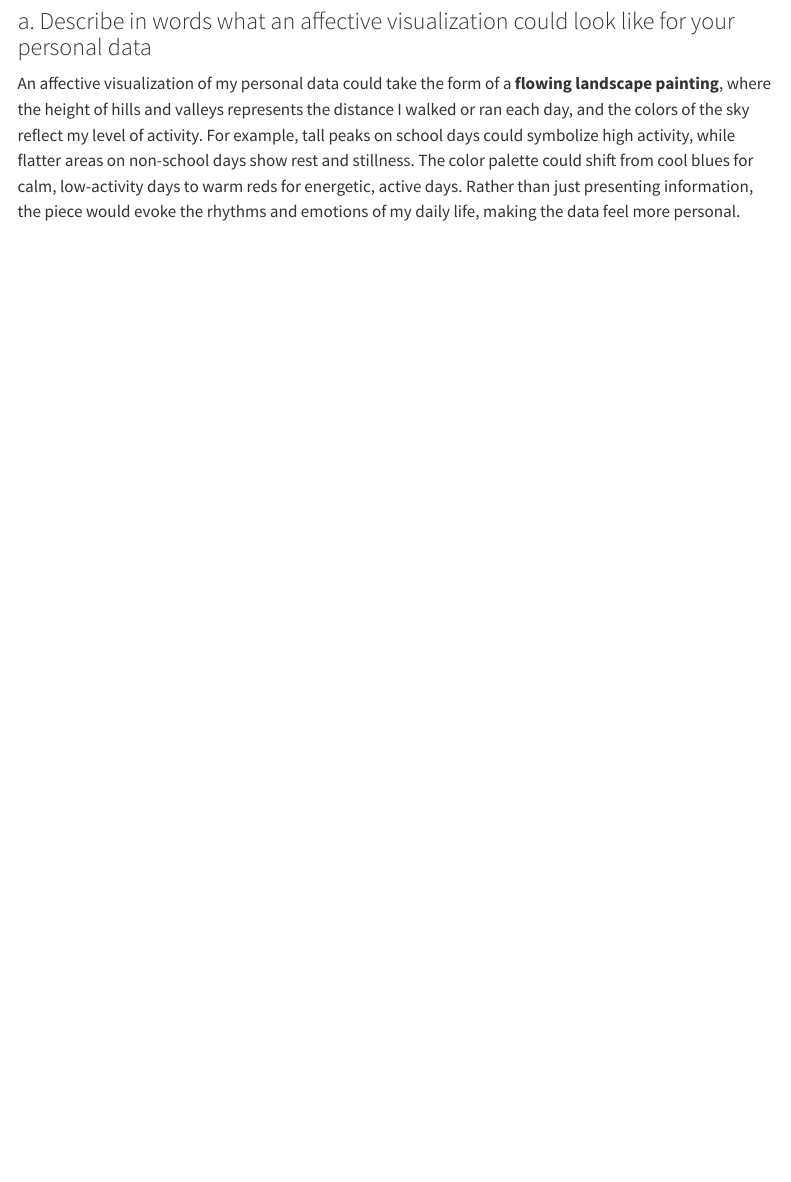
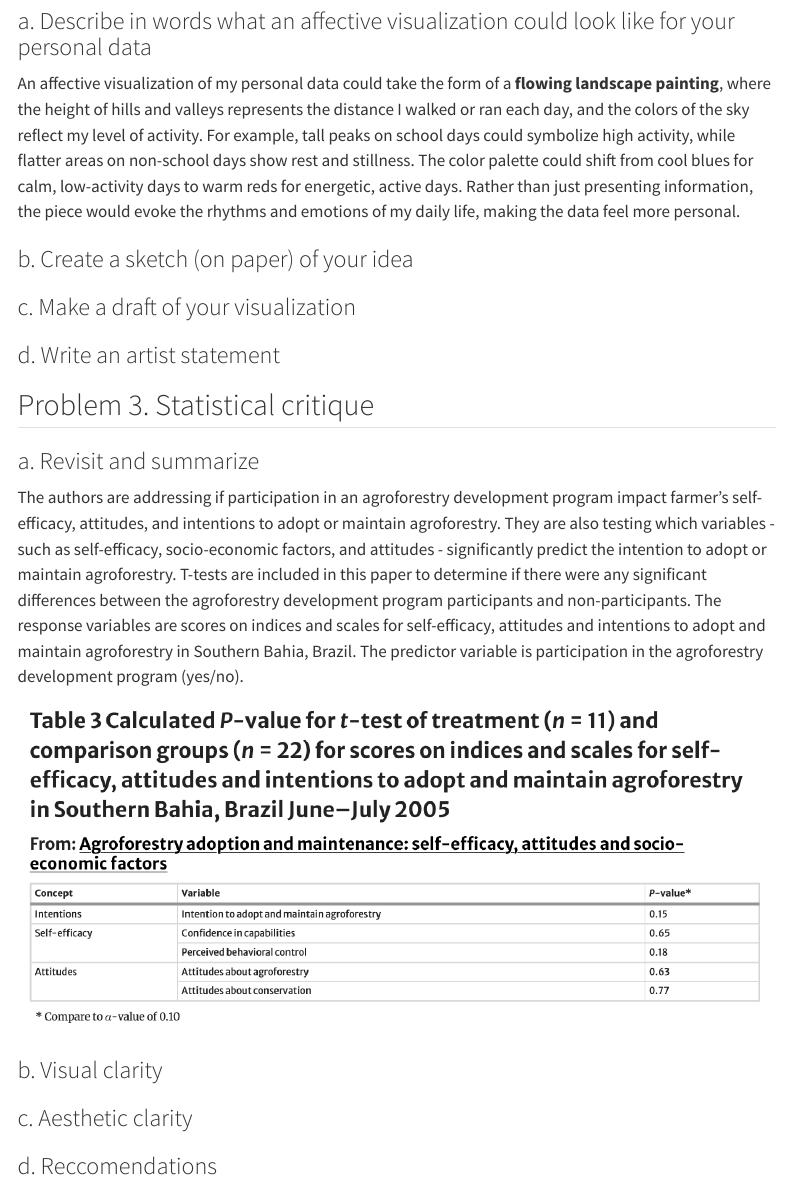
Before and after one commit to samantha-ross2303/ENVS-193DS_homework-03_ross-samantha, a Quarto document (code/ENVS-193DS_homework-03.qmd): the page in a window 1100 px wide, from 3700 px down. Rendered offline with R 4.5, knitr and Pandoc in place of Quarto, with nearby package versions; code that draws random numbers runs with fixed seeds of ours; some code elsewhere in the file could not run offline; menus at the side of the page are left out; long lines of code are wrapped; column names are cleaned by a stand-in for the janitor package.

Commit message:
revisiting and summarizing paper I chose for my statistical critique

```diff
--- a/code/ENVS-193DS_homework-03.qmd
+++ b/code/ENVS-193DS_homework-03.qmd
@@ -140,3 +140,15 @@ personal_data_summary |> # starting data frame
 ### a. Describe in words what an affective visualization could look like for your personal data
 
 An affective visualization of my personal data could take the form of a **flowing landscape painting**, where the height of hills and valleys represents the distance I walked or ran each day, and the colors of the sky reflect my level of activity. For example, tall peaks on school days could symbolize high activity, while flatter areas on non-school days show rest and stillness. The color palette could shift from cool blues for calm, low-activity days to warm reds for energetic, active days. Rather than just presenting information, the piece would evoke the rhythms and emotions of my daily life, making the data feel more personal.
+
+### b. Create a sketch (on paper) of your idea
+
+### c. Make a draft of your visualization
+
+### d. Write an artist statement
+
+## Problem 3. Statistical critique
+
+### a. Revisit and summarize
+
+The authors are addressing if participation in an agroforestry development program impact farmer's self-efficacy, attitudes, and intentions to adopt or maintain agroforestry. They are also testing which variables - such as self-efficacy, socio-economic factors, and attitudes - significantly predict the intention to adopt or maintain agroforestry. T-tests are included in this paper to determine if there were any significant differences between the agroforestry development program participants and non-participants. The response variables are scores on indices and scales for self-efficacy, attitudes and intentions to adopt and maintain agroforestry in Southern Bahia, Brazil. The predictor variable is participation in the agroforestry development program (yes/no).
@@ -142,0 +158,5 @@ An affective visualization of my personal data could take the form of a **flowin
+### b. Visual clarity
+
+### c. Aesthetic clarity
+
+### d. Reccomendations
```
Also changed, not shown: code/images/Screen Shot 2025-05-27 at 3.27.58 PM.png (added), code/ENVS-193DS_homework-03.qmd (3 more changed lines).
